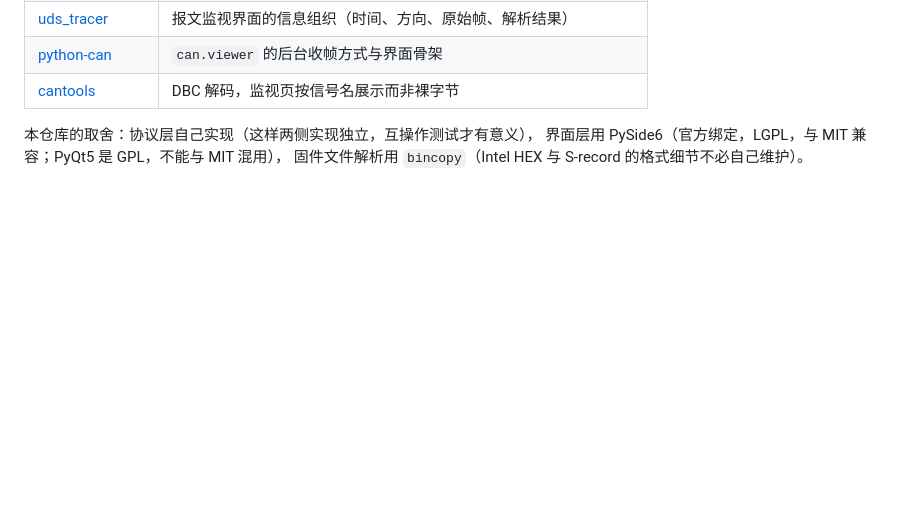
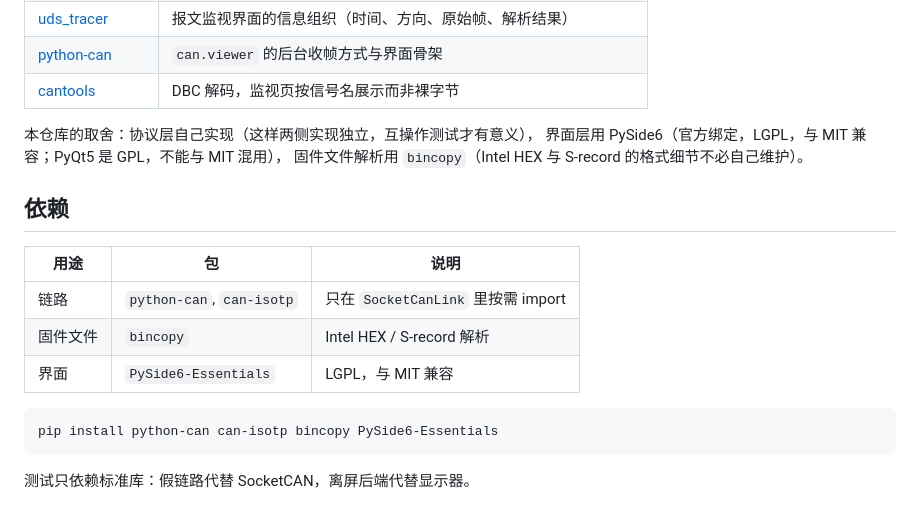
Before and after one commit to Dik-910/can-studio, a Markdown page: README.md, the part around one of its changes. Rendered like a GitHub page; blank space fills up the shorter version.

````diff
--- a/README.md
+++ b/README.md
@@ -150,3 +166,17 @@ MIT
 本仓库的取舍：协议层自己实现（这样两侧实现独立，互操作测试才有意义），
 界面层用 PySide6（官方绑定，LGPL，与 MIT 兼容；PyQt5 是 GPL，不能与 MIT 混用），
 固件文件解析用 `bincopy`（Intel HEX 与 S-record 的格式细节不必自己维护）。
+
+## 依赖
+
+| 用途 | 包 | 说明 |
+|---|---|---|
+| 链路 | `python-can`, `can-isotp` | 只在 `SocketCanLink` 里按需 import |
+| 固件文件 | `bincopy` | Intel HEX / S-record 解析 |
+| 界面 | `PySide6-Essentials` | LGPL，与 MIT 兼容 |
+
+```bash
+pip install python-can can-isotp bincopy PySide6-Essentials
+```
+
+测试只依赖标准库：假链路代替 SocketCAN，离屏后端代替显示器。
````
Also changed, not shown: other parts of README.md (+23 -7 lines), docs/screenshot.png (added), 8 other files.
